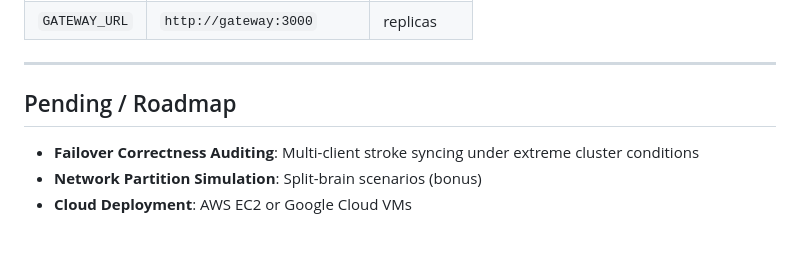
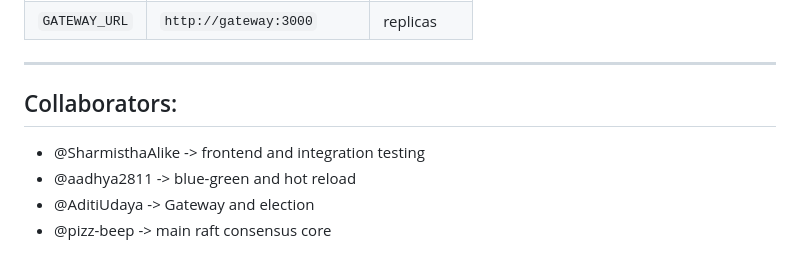
Before and after one commit to SharmisthaAlike/miniRAFT, a Markdown page: README.md, the part around the change. Rendered like a GitHub page.

Commit message:
chore: Added contributions done per person

```diff
--- a/README.md
+++ b/README.md
@@ -139,8 +139,9 @@ npm test      # runs tests/integration.test.js against live Docker cluster
 
 ---
 
-## Pending / Roadmap
+## Collaborators:
 
-- **Failover Correctness Auditing**: Multi-client stroke syncing under extreme cluster conditions
-- **Network Partition Simulation**: Split-brain scenarios (bonus)
-- **Cloud Deployment**: AWS EC2 or Google Cloud VMs
+* @SharmisthaAlike -> frontend and integration testing
+* @aadhya2811 -> blue-green and hot reload
+* @AditiUdaya -> Gateway and election
+* @pizz-beep -> main raft consensus core
```
